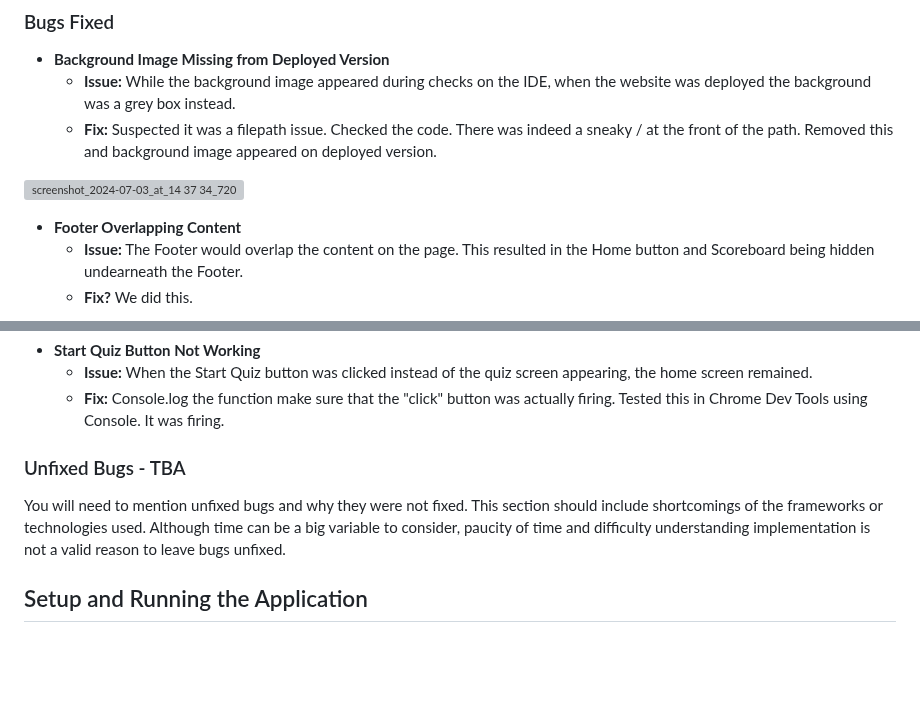
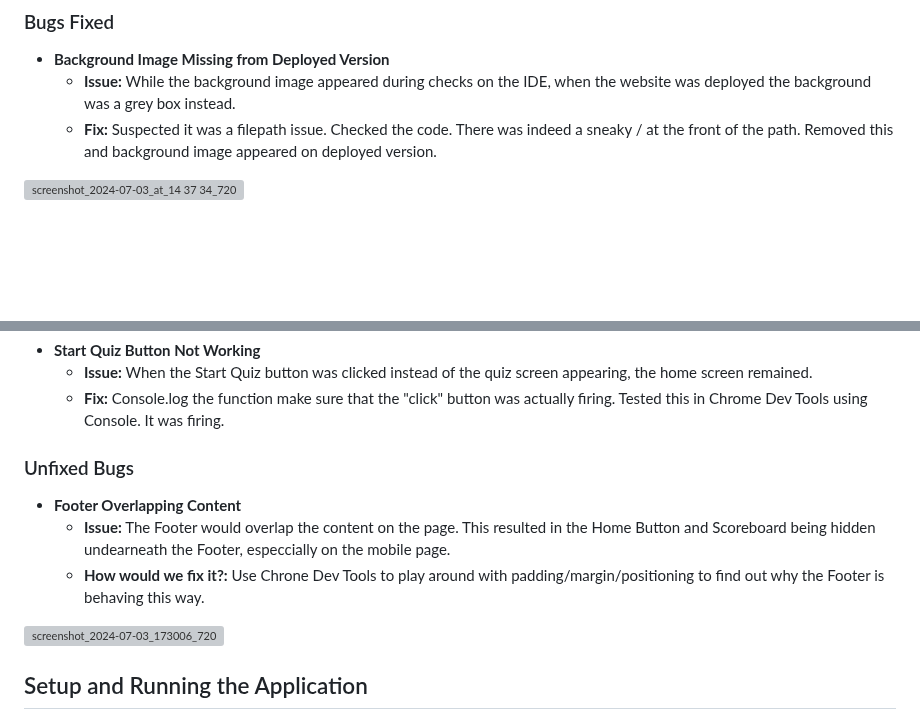
Before and after one commit to CHughes13/CI-Hackathon-2-Hack-and-Cheese, a Markdown page: README.md, 2 parts joined by grey strips. GitHub-like rendering; blank space fills up the shorter version; grey boxes are pictures that could not be loaded.

Commit message:
Update README.md
Added Unfixed Bugs section

```diff
--- a/README.md
+++ b/README.md
@@ -110,7 +110,4 @@ These are screenshots of the project around the beginning of development:
 
 ![screenshot_2024-07-03_at_14 37 34_720](https://github.com/CHughes13/CI-Hackathon-2-Hack-and-Cheese/assets/82895994/42fe2091-ea66-4e76-bfae-6602d157469c)
 
-- __Footer Overlapping Content__
-  - **Issue:** The Footer would overlap the content on the page. This resulted in the Home button and Scoreboard being hidden undearneath the Footer.
-  - **Fix?** We did this.
 
@@ -127,9 +123,13 @@ These are screenshots of the project around the beginning of development:
   - **Fix:** Console.log the function make sure that the "click" button was actually firing. Tested this in Chrome Dev Tools using Console. It was firing.
 
 
-### Unfixed Bugs - TBA
+### Unfixed Bugs
 
-You will need to mention unfixed bugs and why they were not fixed. This section should include shortcomings of the frameworks or technologies used. Although time can be a big variable to consider, paucity of time and difficulty understanding implementation is not a valid reason to leave bugs unfixed.
+- __Footer Overlapping Content__
+  - **Issue:** The Footer would overlap the content on the page. This resulted in the Home Button and Scoreboard being hidden undearneath the Footer, especcially on the mobile page.
+  - **How would we fix it?:** Use Chrone Dev Tools to play around with padding/margin/positioning to find out why the Footer is behaving this way.
+
+ ![screenshot_2024-07-03_173006_720](https://github.com/CHughes13/CI-Hackathon-2-Hack-and-Cheese/assets/82895994/0a609fa3-5a1d-46f5-add2-7b11dba47dfc)
 
 
 ## Setup and Running the Application
```
Also changed, not shown: other parts of README.md (+1 -2 lines).
